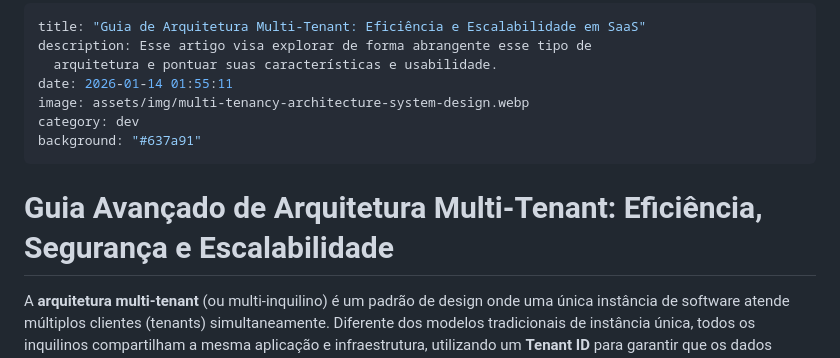
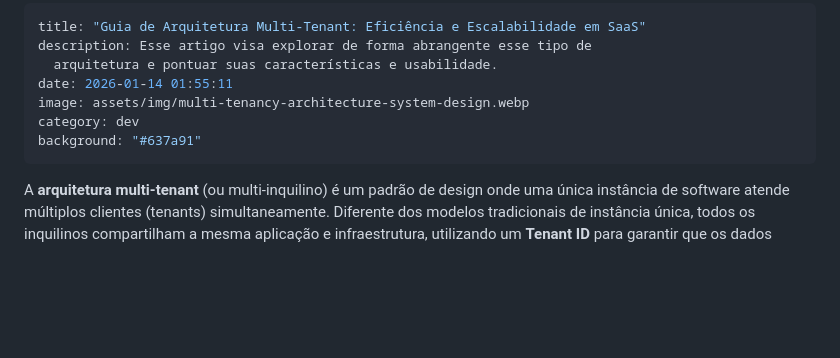
Before and after one commit to vitorvaf/my-blog, a Markdown page: posts/2026-01-14-entendendo-arquitetura-multi-tenant.md, the part around the change. Drawn GitHub-style; blank space fills up the shorter version.

Commit message:
Update Posts “2026-01-14-entendendo-arquitetura-multi-tenant”

```diff
--- a/posts/2026-01-14-entendendo-arquitetura-multi-tenant.md
+++ b/posts/2026-01-14-entendendo-arquitetura-multi-tenant.md
@@ -7,8 +7,6 @@ image: assets/img/multi-tenancy-architecture-system-design.webp
 category: dev
 background: "#637a91"
 ---
-# Guia Avançado de Arquitetura Multi-Tenant: Eficiência, Segurança e Escalabilidade
-
 A **arquitetura multi-tenant** (ou multi-inquilino) é um padrão de design onde uma única instância de software atende múltiplos clientes (tenants) simultaneamente. Diferente dos modelos tradicionais de instância única, todos os inquilinos compartilham a mesma aplicação e infraestrutura, utilizando um **Tenant ID** para garantir que os dados permaneçam isolados e privados.
 
 Esta é uma das decisões mais críticas para quem projeta soluções SaaS que buscam segurança, escalabilidade e performance.
```
